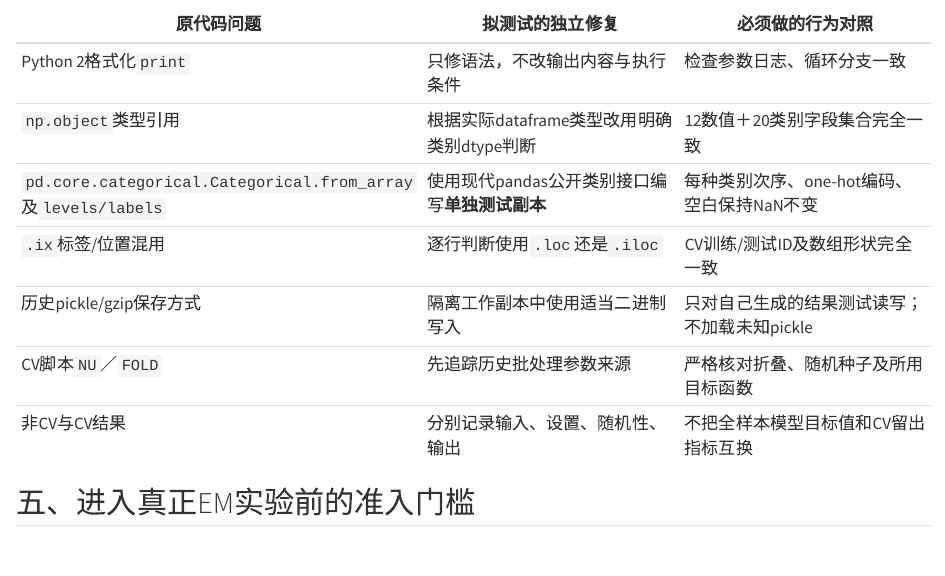
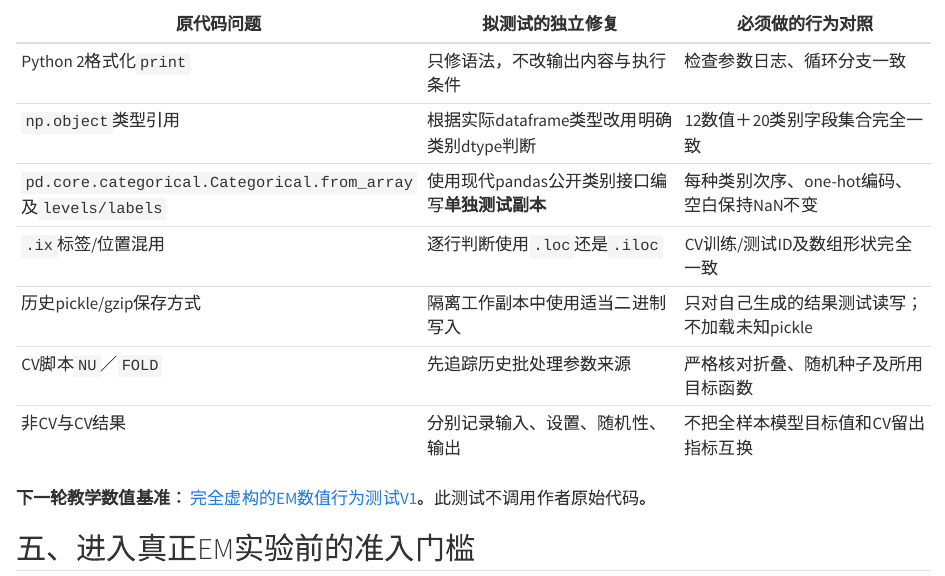
Before and after one commit to AI-Archaeology/AI-Archaeology-Textbook, a Quarto document (core-case-library/a6-controlled-reproduction-environment-v1.qmd): the page in a window 1100 px wide, from 1450 px down. Rendered offline with R 4.5, knitr and Pandoc in place of Quarto, with nearby package versions.

Commit message:
Register A6 minimal EM numerical behavior module

```diff
--- a/core-case-library/a6-controlled-reproduction-environment-v1.qmd
+++ b/core-case-library/a6-controlled-reproduction-environment-v1.qmd
@@ -63,6 +63,8 @@ downloads/private-workflow/a6-reproduction/.venv/bin/python -m pip freeze \
 | CV脚本`NU`／`FOLD` | 先追踪历史批处理参数来源 | 严格核对折叠、随机种子及所用目标函数 |
 | 非CV与CV结果 | 分别记录输入、设置、随机性、输出 | 不把全样本模型目标值和CV留出指标互换 |
 
+**下一轮教学数值基准：** [完全虚构的EM数值行为测试V1](a6-minimal-em-behavior-v1.qmd)。此测试不调用作者原始代码。
+
 ## 五、进入真正EM实验前的准入门槛
 
 - [ ] 独立venv与本机Python版本均有可审计记录。
```
